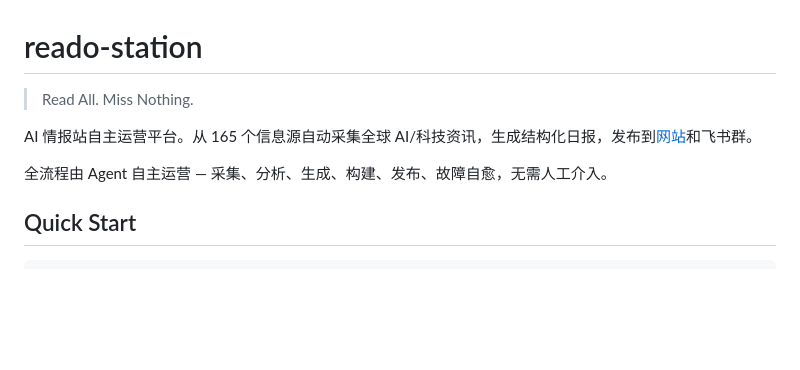
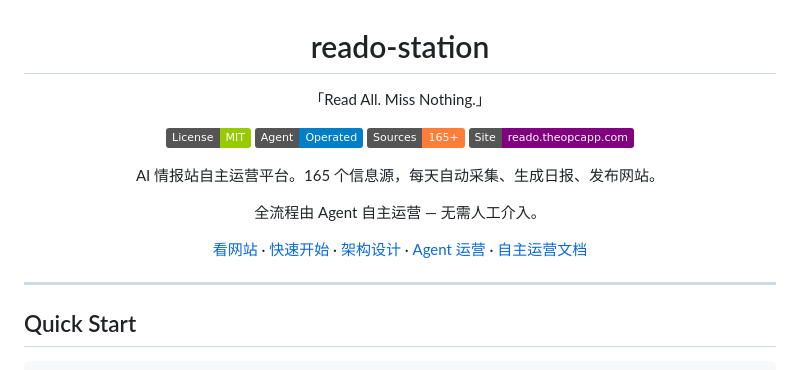
Before and after one commit to dolphin-molt/reado-station, a Markdown page: README.md, the part around one of its changes. Drawn GitHub-style; badges without logos; blank space fills up the shorter version.

Commit message:
docs: README 顶部改为居中 hero 样式，加 badges 和导航链接
Co-Authored-By: Claude Opus 4.6 <noreply@anthropic.com>

```diff
--- a/README.md
+++ b/README.md
@@ -1,10 +3,21 @@
 # reado-station
 
-> Read All. Miss Nothing.
+「Read All. Miss Nothing.」
 
-AI 情报站自主运营平台。从 165 个信息源自动采集全球 AI/科技资讯，生成结构化日报，发布到[网站](https://reado.theopcapp.com)和飞书群。
+[![License](https://img.shields.io/badge/License-MIT-green)](LICENSE)
+[![Agent Operated](https://img.shields.io/badge/Agent-Operated-blue)](AGENT-PROTOCOL.md)
+[![Sources](https://img.shields.io/badge/Sources-165+-orange)](config/sources.json)
+[![Site](https://img.shields.io/badge/Site-reado.theopcapp.com-purple)](https://reado.theopcapp.com)
 
-全流程由 Agent 自主运营 — 采集、分析、生成、构建、发布、故障自愈，无需人工介入。
+AI 情报站自主运营平台。165 个信息源，每天自动采集、生成日报、发布网站。
+
+全流程由 Agent 自主运营 — 无需人工介入。
+
+[看网站](https://reado.theopcapp.com) · [快速开始](#quick-start) · [架构设计](#architecture) · [Agent 运营](#agent-运营) · [自主运营文档](docs/autonomous-operation.md)
+
+</div>
+
+---
 
 ## Quick Start
 
```
Also changed, not shown: other parts of README.md (+2 -0 lines).
